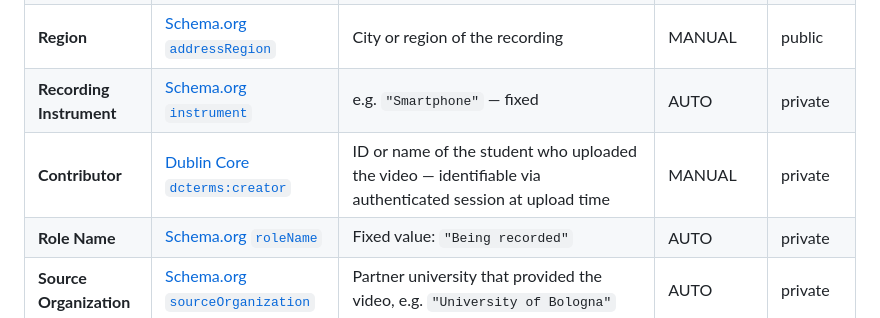
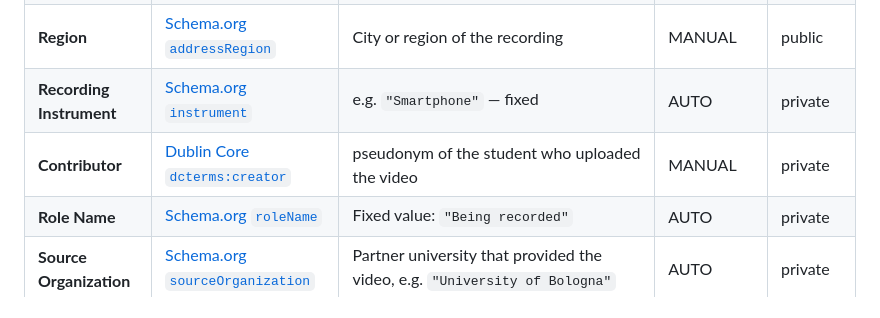
Before and after one commit to STORYTEL-project/data-model, a Markdown page: metadata-profile/README.md, the part around the change. Rendered like a GitHub page.

```diff
--- a/metadata-profile/README.md
+++ b/metadata-profile/README.md
@@ -57,7 +57,7 @@ Properties of the recording event (`Full_Video_Creation` in the ontology): who r
 | **Country** | [Schema.org `addressCountry`](http://schema.org/addressCountry) | e.g. `"Italy"` — not inferable  | MANUAL | public |
 | **Region** | [Schema.org `addressRegion`](http://schema.org/addressRegion) | City or region of the recording | MANUAL | public |
 | **Recording Instrument** | [Schema.org `instrument`](http://schema.org/instrument) | e.g. `"Smartphone"` — fixed | AUTO | private |
-| **Contributor** | [Dublin Core `dcterms:creator`](http://purl.org/dc/terms/creator) | ID or name of the student who uploaded the video — identifiable via authenticated session at upload time | MANUAL | private |
+| **Contributor** | [Dublin Core `dcterms:creator`](http://purl.org/dc/terms/creator) | pseudonym of the student who uploaded the video | MANUAL | private |
 | **Role Name** | [Schema.org `roleName`](http://schema.org/roleName) | Fixed value: `"Being recorded"` | AUTO | private |
 | **Source Organization** | [Schema.org `sourceOrganization`](http://schema.org/sourceOrganization) | Partner university that provided the video, e.g. `"University of Bologna"` | AUTO | private |
 | **Party Size** | [Schema.org `partySize`](http://schema.org/partySize) | Number of people present in the video | MANUAL | public |
```
